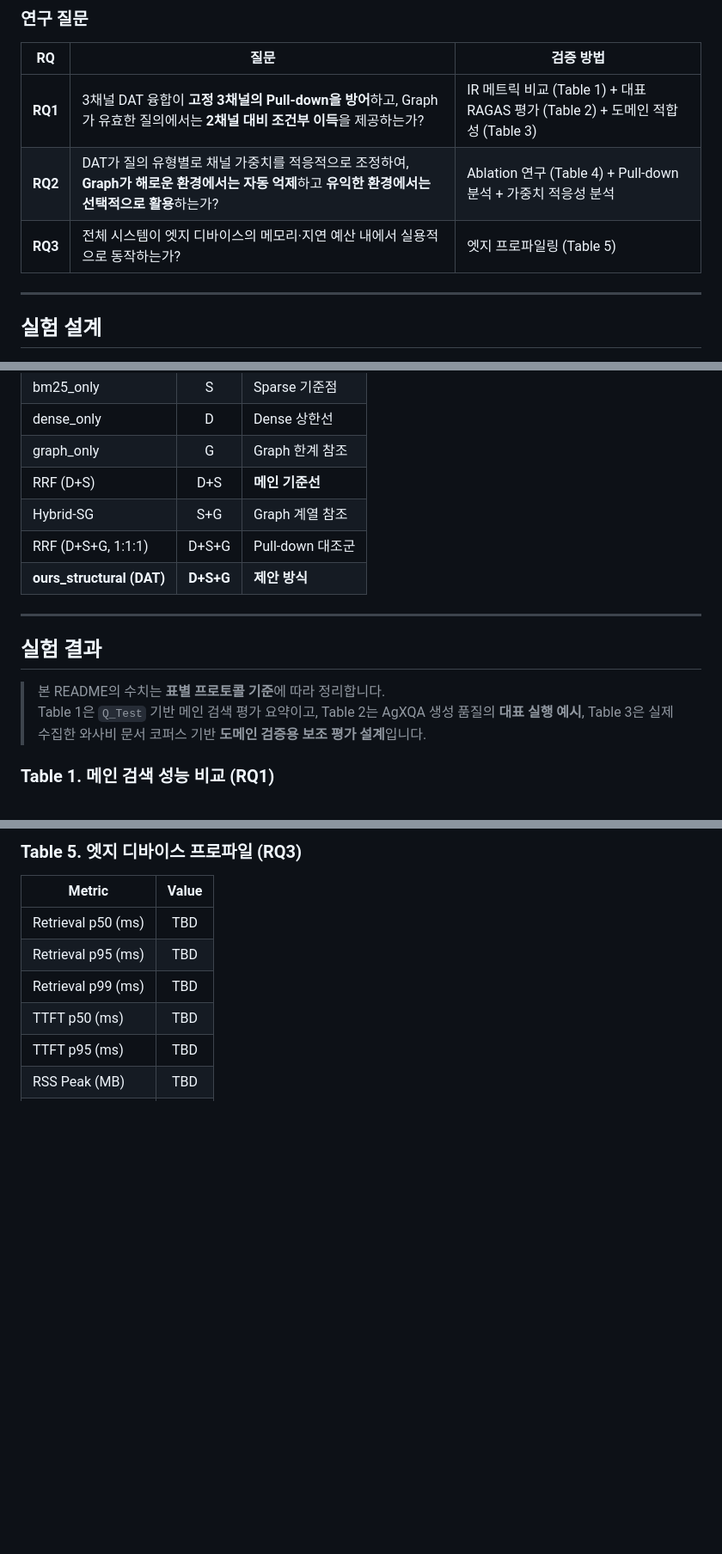
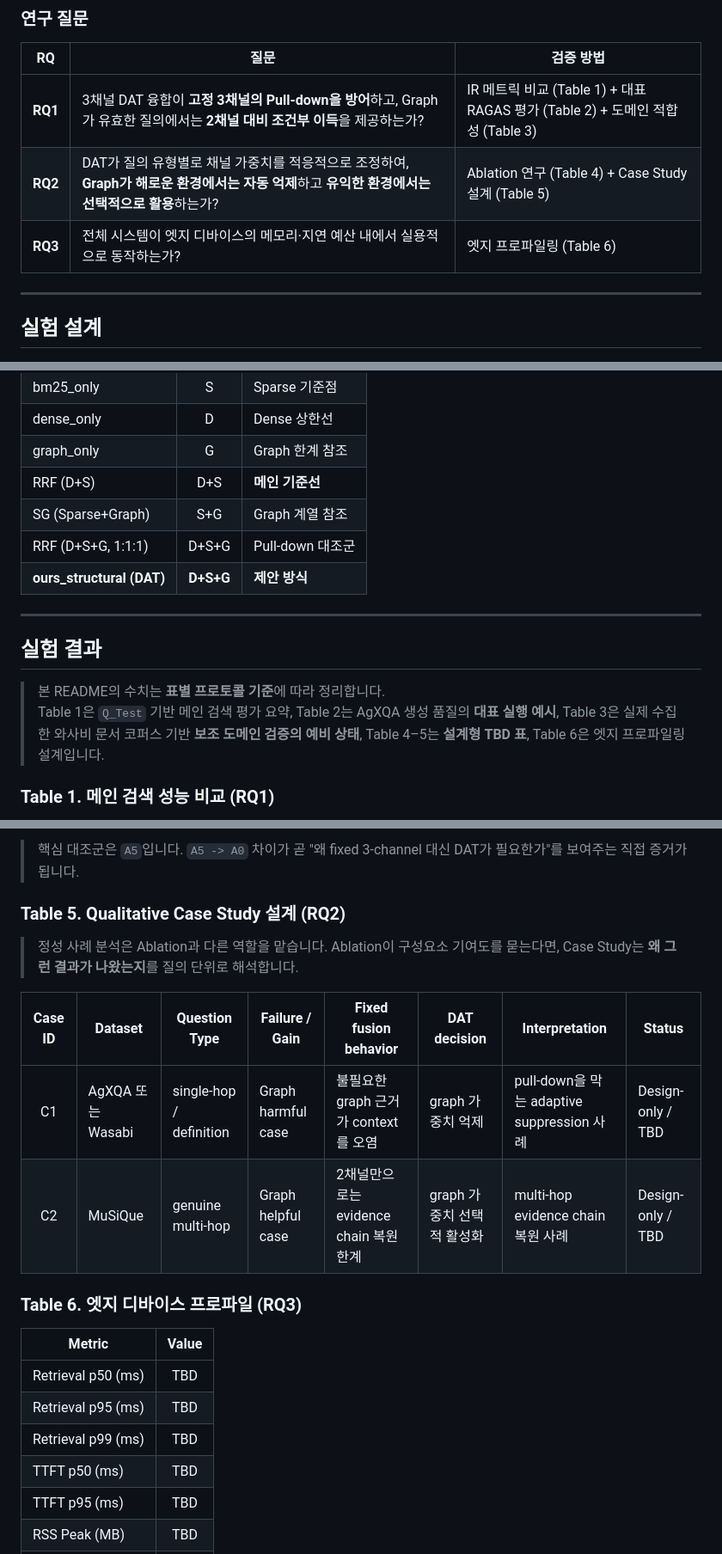
Before and after one commit to NAMUORI00/smartfarm-workspace, a Markdown page: README.md, 3 parts joined by grey strips. Shown at 86% size. Drawn GitHub-style; blank space fills up the shorter version.

```diff
--- a/README.md
+++ b/README.md
@@ -19,8 +19,8 @@ Dense, Sparse, Graph **3채널 검색을 통합하는 엣지 네이티브 RAG
 | RQ | 질문 | 검증 방법 |
 |:--:|------|-----------|
 | **RQ1** | 3채널 DAT 융합이 **고정 3채널의 Pull-down을 방어**하고, Graph가 유효한 질의에서는 **2채널 대비 조건부 이득**을 제공하는가? | IR 메트릭 비교 (Table 1) + 대표 RAGAS 평가 (Table 2) + 도메인 적합성 (Table 3) |
-| **RQ2** | DAT가 질의 유형별로 채널 가중치를 적응적으로 조정하여, **Graph가 해로운 환경에서는 자동 억제**하고 **유익한 환경에서는 선택적으로 활용**하는가? | Ablation 연구 (Table 4) + Pull-down 분석 + 가중치 적응성 분석 |
-| **RQ3** | 전체 시스템이 엣지 디바이스의 메모리·지연 예산 내에서 실용적으로 동작하는가? | 엣지 프로파일링 (Table 5) |
+| **RQ2** | DAT가 질의 유형별로 채널 가중치를 적응적으로 조정하여, **Graph가 해로운 환경에서는 자동 억제**하고 **유익한 환경에서는 선택적으로 활용**하는가? | Ablation 연구 (Table 4) + Case Study 설계 (Table 5) |
+| **RQ3** | 전체 시스템이 엣지 디바이스의 메모리·지연 예산 내에서 실용적으로 동작하는가? | 엣지 프로파일링 (Table 6) |
 
 ---
 
@@ -46,7 +46,7 @@ Dense, Sparse, Graph **3채널 검색을 통합하는 엣지 네이티브 RAG
 | dense\_only | D | Dense 상한선 |
 | graph\_only | G | Graph 한계 참조 |
 | RRF (D+S) | D+S | **메인 기준선** |
-| Hybrid-SG | S+G | Graph 계열 참조 |
+| SG (Sparse+Graph) | S+G | Graph 계열 참조 |
 | RRF (D+S+G, 1:1:1) | D+S+G | Pull-down 대조군 |
 | **ours\_structural (DAT)** | **D+S+G** | **제안 방식** |
 
@@ -55,7 +55,7 @@ Dense, Sparse, Graph **3채널 검색을 통합하는 엣지 네이티브 RAG
 ## 실험 결과
 
 > 본 README의 수치는 **표별 프로토콜 기준**에 따라 정리합니다.
-> Table 1은 `Q_Test` 기반 메인 검색 평가 요약이고, Table 2는 AgXQA 생성 품질의 **대표 실행 예시**, Table 3은 실제 수집한 와사비 문서 코퍼스 기반 **도메인 검증용 보조 평가 설계**입니다.
+> Table 1은 `Q_Test` 기반 메인 검색 평가 요약, Table 2는 AgXQA 생성 품질의 **대표 실행 예시**, Table 3은 실제 수집한 와사비 문서 코퍼스 기반 **보조 도메인 검증의 예비 상태**, Table 4–5는 **설계형 TBD 표**, Table 6은 엣지 프로파일링 설계입니다.
 
 ### Table 1. 메인 검색 성능 비교 (RQ1)
 
@@ -140,5 +143,16 @@ Dense, Sparse, Graph **3채널 검색을 통합하는 엣지 네이티브 RAG
 
-### Table 5. 엣지 디바이스 프로파일 (RQ3)
+> 핵심 대조군은 `A5`입니다. `A5 -> A0` 차이가 곧 "왜 fixed 3-channel 대신 DAT가 필요한가"를 보여주는 직접 증거가 됩니다.
+
+### Table 5. Qualitative Case Study 설계 (RQ2)
+
+> 정성 사례 분석은 Ablation과 다른 역할을 맡습니다. Ablation이 구성요소 기여도를 묻는다면, Case Study는 **왜 그런 결과가 나왔는지**를 질의 단위로 해석합니다.
+
+| Case ID | Dataset | Question Type | Failure / Gain | Fixed fusion behavior | DAT decision | Interpretation | Status |
+|:-------:|---------|---------------|----------------|-----------------------|--------------|----------------|--------|
+| C1 | AgXQA 또는 Wasabi | single-hop / definition | Graph harmful case | 불필요한 graph 근거가 context를 오염 | graph 가중치 억제 | pull-down을 막는 adaptive suppression 사례 | Design-only / TBD |
+| C2 | MuSiQue | genuine multi-hop | Graph helpful case | 2채널만으로는 evidence chain 복원 한계 | graph 가중치 선택적 활성화 | multi-hop evidence chain 복원 사례 | Design-only / TBD |
+
+### Table 6. 엣지 디바이스 프로파일 (RQ3)
 
 | Metric | Value |
 |--------|:-----:|
```
Also changed, not shown: other parts of README.md (+21 -18 lines).
